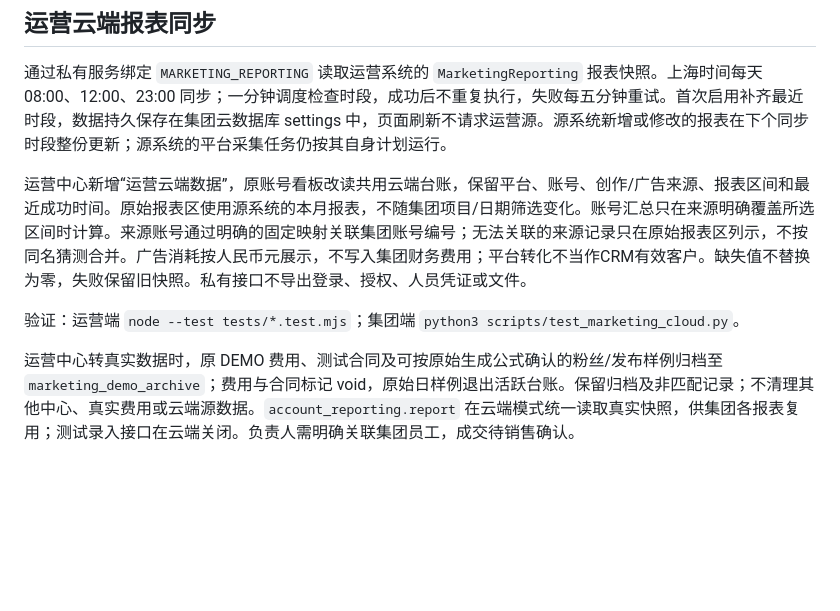
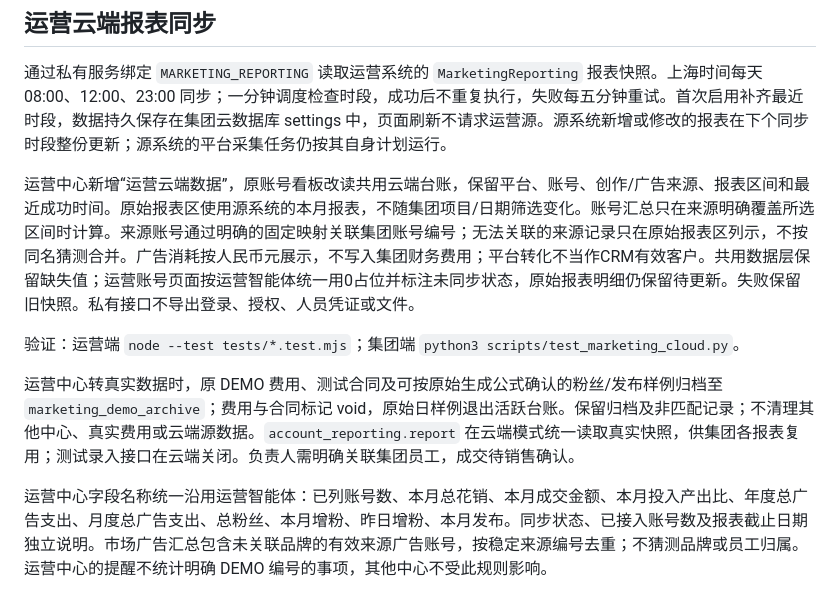
Before and after one commit to Yifunlife/Yifunlife_Workplace, a Markdown page: README.md, the part around the change. GitHub-like rendering; blank space fills up the shorter version.

Commit message:
Document source-aligned labels and zero display semantics [skip ci]

```diff
--- a/README.md
+++ b/README.md
@@ -28,8 +28,10 @@
 
 通过私有服务绑定 `MARKETING_REPORTING` 读取运营系统的 `MarketingReporting` 报表快照。上海时间每天 08:00、12:00、23:00 同步；一分钟调度检查时段，成功后不重复执行，失败每五分钟重试。首次启用补齐最近时段，数据持久保存在集团云数据库 settings 中，页面刷新不请求运营源。源系统新增或修改的报表在下个同步时段整份更新；源系统的平台采集任务仍按其自身计划运行。
 
-运营中心新增“运营云端数据”，原账号看板改读共用云端台账，保留平台、账号、创作/广告来源、报表区间和最近成功时间。原始报表区使用源系统的本月报表，不随集团项目/日期筛选变化。账号汇总只在来源明确覆盖所选区间时计算。来源账号通过明确的固定映射关联集团账号编号；无法关联的来源记录只在原始报表区列示，不按同名猜测合并。广告消耗按人民币元展示，不写入集团财务费用；平台转化不当作CRM有效客户。缺失值不替换为零，失败保留旧快照。私有接口不导出登录、授权、人员凭证或文件。
+运营中心新增“运营云端数据”，原账号看板改读共用云端台账，保留平台、账号、创作/广告来源、报表区间和最近成功时间。原始报表区使用源系统的本月报表，不随集团项目/日期筛选变化。账号汇总只在来源明确覆盖所选区间时计算。来源账号通过明确的固定映射关联集团账号编号；无法关联的来源记录只在原始报表区列示，不按同名猜测合并。广告消耗按人民币元展示，不写入集团财务费用；平台转化不当作CRM有效客户。共用数据层保留缺失值；运营账号页面按运营智能体统一用0占位并标注未同步状态，原始报表明细仍保留待更新。失败保留旧快照。私有接口不导出登录、授权、人员凭证或文件。
 
 验证：运营端 `node --test tests/*.test.mjs`；集团端 `python3 scripts/test_marketing_cloud.py`。
 
 运营中心转真实数据时，原 DEMO 费用、测试合同及可按原始生成公式确认的粉丝/发布样例归档至 `marketing_demo_archive`；费用与合同标记 void，原始日样例退出活跃台账。保留归档及非匹配记录；不清理其他中心、真实费用或云端源数据。`account_reporting.report` 在云端模式统一读取真实快照，供集团各报表复用；测试录入接口在云端关闭。负责人需明确关联集团员工，成交待销售确认。
+
+运营中心字段名称统一沿用运营智能体：已列账号数、本月总花销、本月成交金额、本月投入产出比、年度总广告支出、月度总广告支出、总粉丝、本月增粉、昨日增粉、本月发布。同步状态、已接入账号数及报表截止日期独立说明。市场广告汇总包含未关联品牌的有效来源广告账号，按稳定来源编号去重；不猜测品牌或员工归属。运营中心的提醒不统计明确 DEMO 编号的事项，其他中心不受此规则影响。
```
